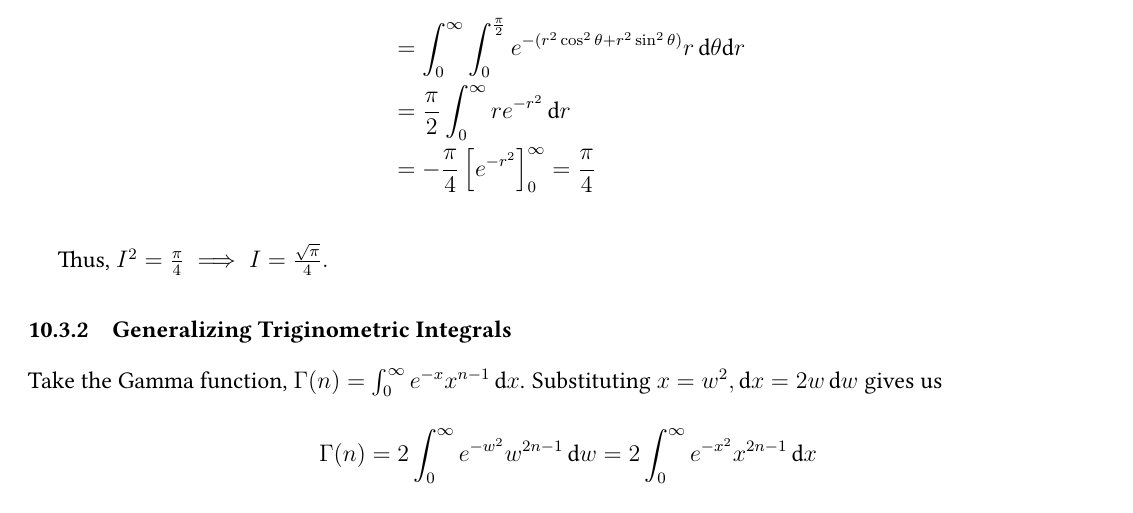
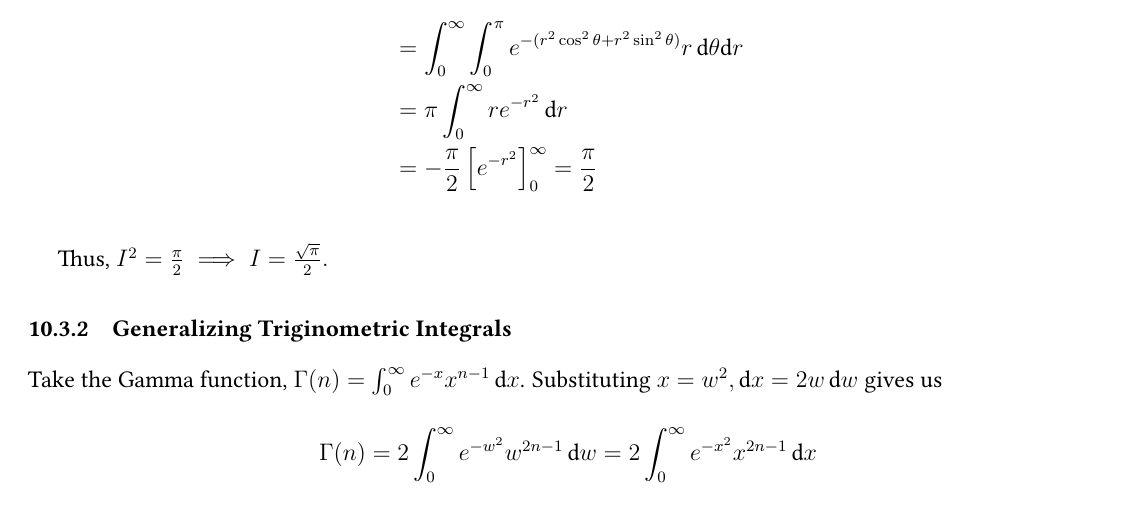
Before and after one commit to louismeunier/notes, a LaTeX document (Calculus A, B/calculus.tex): part of page 68 of 70, cut so that both start at the same text. Compiled offline with pdfLaTeX.

Commit message:
Typo in gaussian integral

```diff
--- a/Calculus A, B/calculus.tex
+++ b/Calculus A, B/calculus.tex
@@ -2298,12 +2298,12 @@ Consider the integral $I = \int_0^{\infty} e^{-x^2} \,\text{d}x$. We can also st
 \end{align*}
 We can then rewrite this in polar coordinates ($x = r\cos \theta$, $y = r\sin\theta$);
 \begin{align*}
-    &= \int_{0}^{\infty}\int_{0}^{\frac{\pi}{2}} e^{-(r^2\cos^2 \theta+r^2\sin^2\theta)} r\, \text{d}\theta\text{d}r\\
-    &= \frac{\pi}{2} \int_{0}^{\infty}r e^{-r^2} \,\text{d}r\\
-    &= -\frac{\pi}{4}\left[e^{-r^2}\right]_0^{\infty} = \frac{\pi}{4}
+    &= \int_{0}^{\infty}\int_{0}^{\pi} e^{-(r^2\cos^2 \theta+r^2\sin^2\theta)} r\, \text{d}\theta\text{d}r\\
+    &= \pi \int_{0}^{\infty}r e^{-r^2} \,\text{d}r\\
+    &= -\frac{\pi}{2}\left[e^{-r^2}\right]_0^{\infty} = \frac{\pi}{2}
 \end{align*}
 
-Thus, $I^2 = \frac{\pi}{4} \implies I = \frac{\sqrt{\pi}}{4}.$
+Thus, $I^2 = \frac{\pi}{2} \implies I = \frac{\sqrt{\pi}}{2}.$
 
 \subsubsection{Generalizing Triginometric Integrals}\label{sec:generalizing_trig_integrals}
 
```
Also changed, not shown: Calculus A, B/calculus.pdf.
